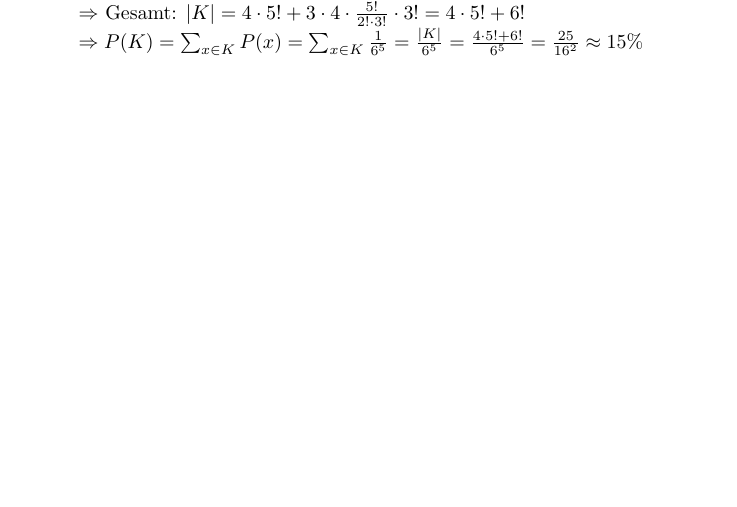
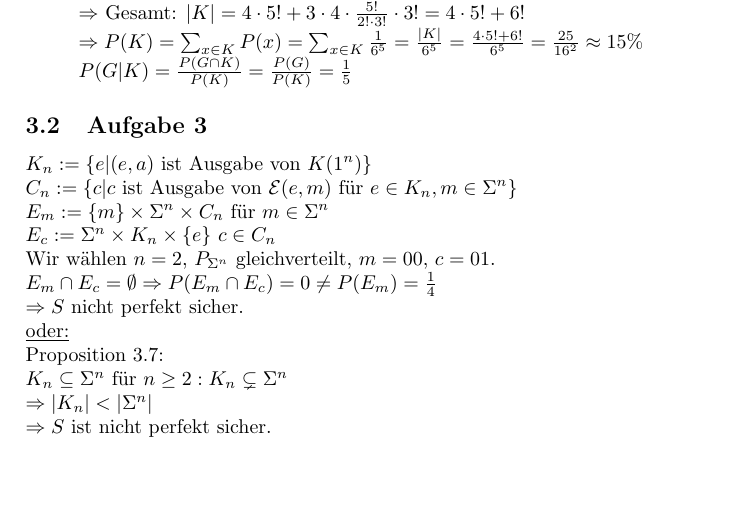
Before and after one commit to Mathe-Uni-Wuerzburg/Kryptographie-WS1314-Glaser, a LaTeX document (main.tex, which reads uebung3.tex): part of page 7 of 9, cut so that both start at the same text. Compiled offline with pdfLaTeX.

Commit message:
übung 3 jetzt komplett

```diff
--- a/uebung3.tex
+++ b/uebung3.tex
@@ -21,13 +21,24 @@
    \item Fall: Genau eine Zahl kommt doppelt vor: Es gibt die Möglichkeiten: $1234$, $2345$, $3456$\\
    $\Rightarrow 3 \cdot \underbrace{4}_{\text{doppelte Ziffern}} \cdot \overbrace{\binom{5}{2}}^{\text{doppelte Ziffern}} \cdot\underbrace{3!}_{\text{3 verschiedene Möglichkeiten}}$\\
    $\Rightarrow$ Gesamt: $|K| = 4 \cdot 5! + 3 \cdot 4 \cdot \frac{5!}{2!\cdot3!}\cdot 3! = 4\cdot 5! + 6!$ \\
-   $\Rightarrow P(K) = \sum_{x \in K} P(x) = \sum_{x \in K} \frac{1}{6^5} = \frac{|K|}{6^5} = \frac{4 \cdot 5! + 6!}{6^5}  =\frac{25}{16^2} \approx 15\%$
+   $\Rightarrow P(K) = \sum_{x \in K} P(x) = \sum_{x \in K} \frac{1}{6^5} = \frac{|K|}{6^5} = \frac{4 \cdot 5! + 6!}{6^5}  =\frac{25}{16^2} \approx 15\%$\\
+   $P(G|K) = \frac{P(G \cap K)}{P(K)} = \frac{P(G)}{P(K)} = \frac{1}{5}$
   \end{enumerate}
-  %Seite 2 fehlt%
-
  \end{enumerate}
-
-
+ \end{subsection}
+ \begin{subsection}{Aufgabe 3}
+  $K_n := \{e|(e,a)\text{ ist Ausgabe von } K(1^n)\}$\\
+  $C_n := \{c|c\text{ ist Ausgabe von }\mathcal{E}(e,m)\text{ für } e \in K_n, m \in \Sigma^n\}$\\
+  $E_m := \{m\} \times \Sigma^n \times C_n$ für $ m\in \Sigma^n$\\
+  $E_c := \Sigma^n \times K_n \times \{e\}$  $c \in C_n$\\
+  Wir wählen $n=2$, $ P_{\Sigma^n}$ gleichverteilt, $m=00$, $c=01$.\\
+  $E_m \cap E_c = \emptyset \Rightarrow P(E_m \cap E_c) = 0 \neq P(E_m) = \frac{1}{4}$\\
+  $\Rightarrow S$ nicht perfekt sicher.\\
+  \underline{oder:}\\
+  Proposition 3.7: \\
+  $K_n \subseteq \Sigma^n$ für $ n \geq 2: K_n \subsetneq \Sigma^n$\\
+  $\Rightarrow |K_n| < |\Sigma^n|$\\
+  $\Rightarrow S$ ist nicht perfekt sicher.
  \end{subsection}
 
 
```
Also changed, not shown: main.pdf, 2 other files.
